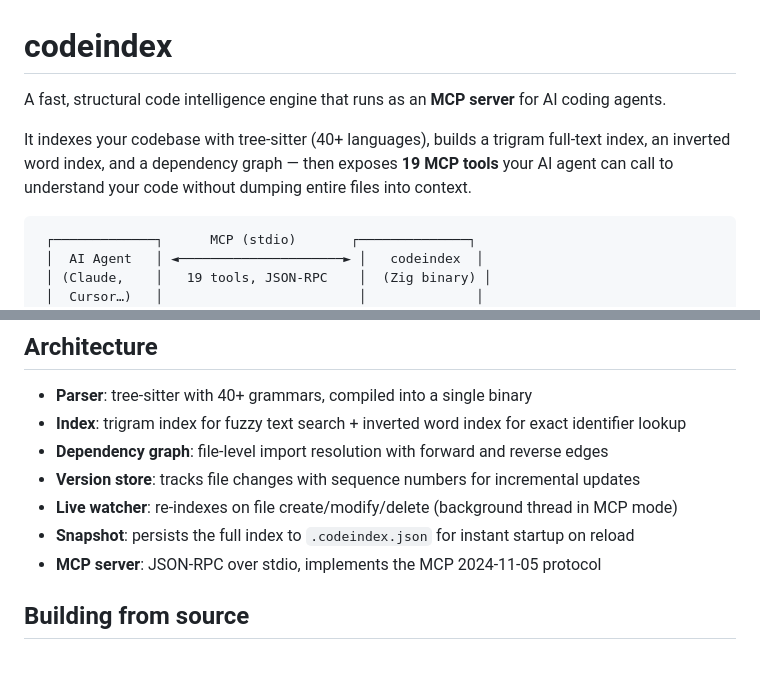
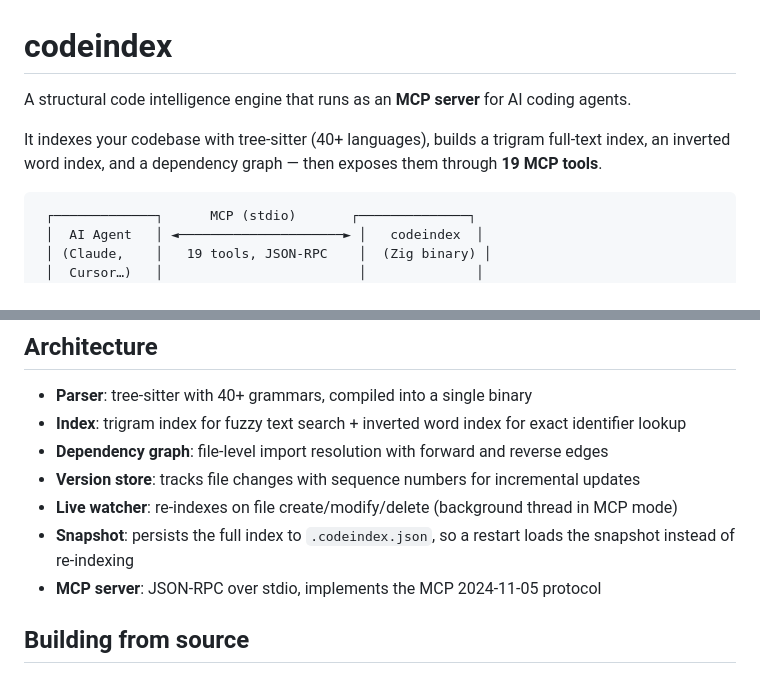
Before and after one commit to munhq/codeindex, a Markdown page: README.md, 2 parts joined by grey strips. Rendered like a GitHub page.

Commit message:
docs: tighten wording — remove hype, repetition and slogans

````diff
--- a/README.md
+++ b/README.md
@@ -1,8 +1,8 @@
 # codeindex
 
-A fast, structural code intelligence engine that runs as an **MCP server** for AI coding agents.
+A structural code intelligence engine that runs as an **MCP server** for AI coding agents.
 
-It indexes your codebase with tree-sitter (40+ languages), builds a trigram full-text index, an inverted word index, and a dependency graph — then exposes **19 MCP tools** your AI agent can call to understand your code without dumping entire files into context.
+It indexes your codebase with tree-sitter (40+ languages), builds a trigram full-text index, an inverted word index, and a dependency graph — then exposes them through **19 MCP tools**.
 
 ```
  ┌─────────────┐      MCP (stdio)       ┌──────────────┐
@@ -120,7 +120,7 @@ It refuses to index your entire home directory or the filesystem root — pass `
 - **Dependency graph**: file-level import resolution with forward and reverse edges
 - **Version store**: tracks file changes with sequence numbers for incremental updates
 - **Live watcher**: re-indexes on file create/modify/delete (background thread in MCP mode)
-- **Snapshot**: persists the full index to `.codeindex.json` for instant startup on reload
+- **Snapshot**: persists the full index to `.codeindex.json`, so a restart loads the snapshot instead of re-indexing
 - **MCP server**: JSON-RPC over stdio, implements the MCP 2024-11-05 protocol
 
 ## Building from source
````
